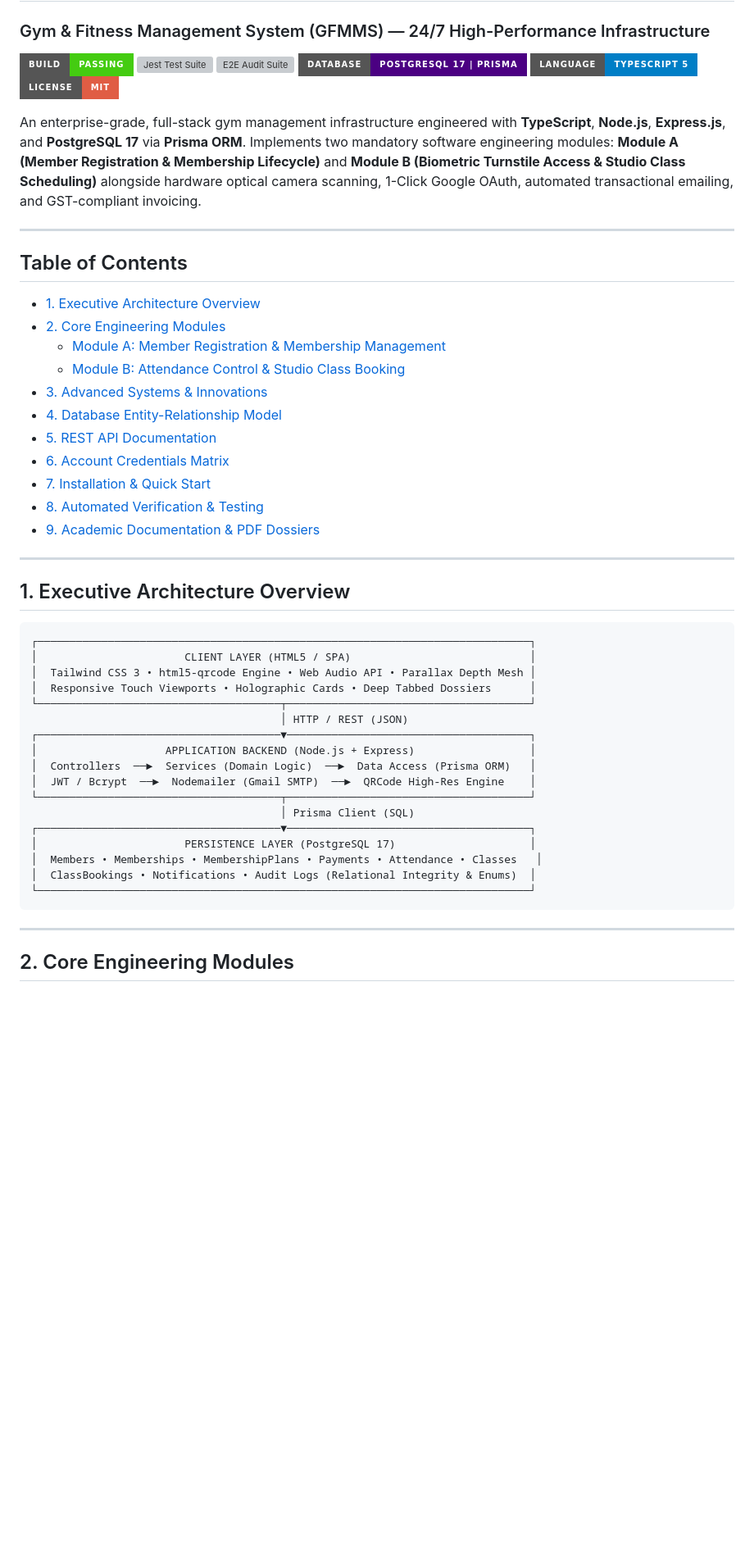
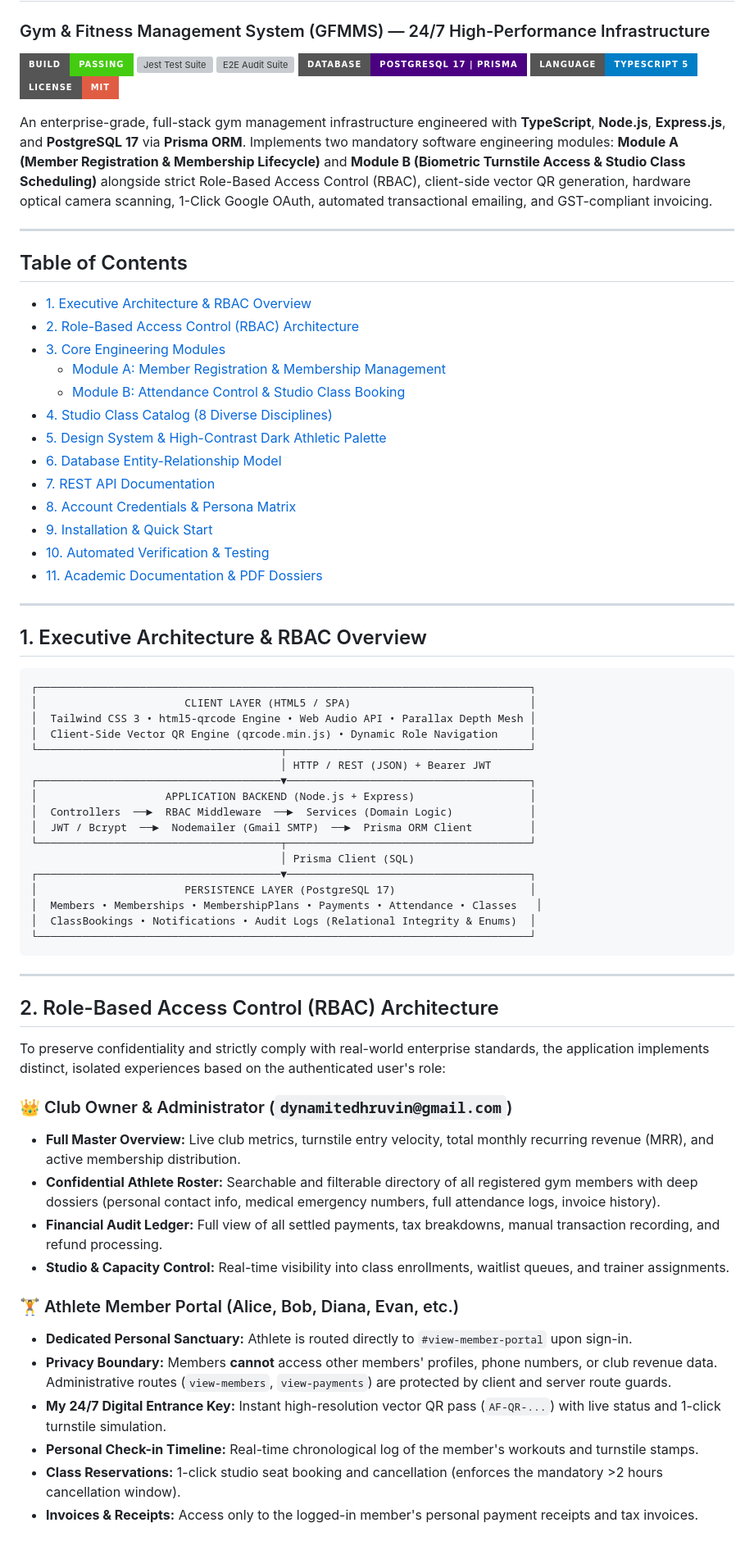
Before and after one commit to dhruvinshah24/gfmms-anytime-athletic, a Markdown page: README.md, the part around one of its changes. Shown at 82% size. Rendered like a GitHub page; badges without logos; blank space fills up the shorter version; grey boxes are pictures that could not be loaded.

Commit message:
docs: update master README with RBAC architecture, color contrast tokens, and credential directory

````diff
--- a/README.md
+++ b/README.md
@@ -8,38 +8,40 @@
 [![TypeScript](https://img.shields.io/badge/Language-TypeScript%205-blue?style=for-the-badge&logo=typescript)](http://localhost:3000)
 [![License](https://img.shields.io/badge/License-MIT-red?style=for-the-badge)](LICENSE)
 
-An enterprise-grade, full-stack gym management infrastructure engineered with **TypeScript**, **Node.js**, **Express.js**, and **PostgreSQL 17** via **Prisma ORM**. Implements two mandatory software engineering modules: **Module A (Member Registration & Membership Lifecycle)** and **Module B (Biometric Turnstile Access & Studio Class Scheduling)** alongside hardware optical camera scanning, 1-Click Google OAuth, automated transactional emailing, and GST-compliant invoicing.
+An enterprise-grade, full-stack gym management infrastructure engineered with **TypeScript**, **Node.js**, **Express.js**, and **PostgreSQL 17** via **Prisma ORM**. Implements two mandatory software engineering modules: **Module A (Member Registration & Membership Lifecycle)** and **Module B (Biometric Turnstile Access & Studio Class Scheduling)** alongside strict Role-Based Access Control (RBAC), client-side vector QR generation, hardware optical camera scanning, 1-Click Google OAuth, automated transactional emailing, and GST-compliant invoicing.
 
 ---
 
 ## Table of Contents
-- [1. Executive Architecture Overview](#1-executive-architecture-overview)
-- [2. Core Engineering Modules](#2-core-engineering-modules)
+- [1. Executive Architecture & RBAC Overview](#1-executive-architecture--rbac-overview)
+- [2. Role-Based Access Control (RBAC) Architecture](#2-role-based-access-control-rbac-architecture)
+- [3. Core Engineering Modules](#3-core-engineering-modules)
   - [Module A: Member Registration & Membership Management](#module-a-member-registration--membership-management)
   - [Module B: Attendance Control & Studio Class Booking](#module-b-attendance-control--studio-class-booking)
-- [3. Advanced Systems & Innovations](#3-advanced-systems--innovations)
-- [4. Database Entity-Relationship Model](#4-database-entity-relationship-model)
-- [5. REST API Documentation](#5-rest-api-documentation)
-- [6. Account Credentials Matrix](#6-account-credentials-matrix)
-- [7. Installation & Quick Start](#7-installation--quick-start)
-- [8. Automated Verification & Testing](#8-automated-verification--testing)
-- [9. Academic Documentation & PDF Dossiers](#9-academic-documentation--pdf-dossiers)
+- [4. Studio Class Catalog (8 Diverse Disciplines)](#4-studio-class-catalog-8-diverse-disciplines)
+- [5. Design System & High-Contrast Dark Athletic Palette](#5-design-system--high-contrast-dark-athletic-palette)
+- [6. Database Entity-Relationship Model](#6-database-entity-relationship-model)
+- [7. REST API Documentation](#7-rest-api-documentation)
+- [8. Account Credentials & Persona Matrix](#8-account-credentials--persona-matrix)
+- [9. Installation & Quick Start](#9-installation--quick-start)
+- [10. Automated Verification & Testing](#10-automated-verification--testing)
+- [11. Academic Documentation & PDF Dossiers](#11-academic-documentation--pdf-dossiers)
 
 ---
 
-## 1. Executive Architecture Overview
+## 1. Executive Architecture & RBAC Overview
 
 ```
 ┌─────────────────────────────────────────────────────────────────────────────┐
 │                       CLIENT LAYER (HTML5 / SPA)                            │
 │  Tailwind CSS 3 • html5-qrcode Engine • Web Audio API • Parallax Depth Mesh │
-│  Responsive Touch Viewports • Holographic Cards • Deep Tabbed Dossiers      │
+│  Client-Side Vector QR Engine (qrcode.min.js) • Dynamic Role Navigation     │
 └──────────────────────────────────────┬──────────────────────────────────────┘
-                                       │ HTTP / REST (JSON)
+                                       │ HTTP / REST (JSON) + Bearer JWT
 ┌──────────────────────────────────────▼──────────────────────────────────────┐
 │                    APPLICATION BACKEND (Node.js + Express)                  │
-│  Controllers  ──►  Services (Domain Logic)  ──►  Data Access (Prisma ORM)   │
-│  JWT / Bcrypt  ──►  Nodemailer (Gmail SMTP)  ──►  QRCode High-Res Engine    │
+│  Controllers  ──►  RBAC Middleware  ──►  Services (Domain Logic)            │
+│  JWT / Bcrypt  ──►  Nodemailer (Gmail SMTP)  ──►  Prisma ORM Client         │
 └──────────────────────────────────────┬──────────────────────────────────────┘
                                        │ Prisma Client (SQL)
 ┌──────────────────────────────────────▼──────────────────────────────────────┐
@@ -51,4 +53,21 @@ An enterprise-grade, full-stack gym management infrastructure engineered with **
 
 ---
 
-## 2. Core Engineering Modules
+## 2. Role-Based Access Control (RBAC) Architecture
+
+To preserve confidentiality and strictly comply with real-world enterprise standards, the application implements distinct, isolated experiences based on the authenticated user's role:
+
+### 👑 Club Owner & Administrator (`dynamitedhruvin@gmail.com`)
+- **Full Master Overview:** Live club metrics, turnstile entry velocity, total monthly recurring revenue (MRR), and active membership distribution.
+- **Confidential Athlete Roster:** Searchable and filterable directory of all registered gym members with deep dossiers (personal contact info, medical emergency numbers, full attendance logs, invoice history).
+- **Financial Audit Ledger:** Full view of all settled payments, tax breakdowns, manual transaction recording, and refund processing.
+- **Studio & Capacity Control:** Real-time visibility into class enrollments, waitlist queues, and trainer assignments.
+
+### 🏋️ Athlete Member Portal (Alice, Bob, Diana, Evan, etc.)
+- **Dedicated Personal Sanctuary:** Athlete is routed directly to `#view-member-portal` upon sign-in.
+- **Privacy Boundary:** Members **cannot** access other members' profiles, phone numbers, or club revenue data. Administrative routes (`view-members`, `view-payments`) are protected by client and server route guards.
+- **My 24/7 Digital Entrance Key:** Instant high-resolution vector QR pass (`AF-QR-...`) with live status and 1-click turnstile simulation.
+- **Personal Check-in Timeline:** Real-time chronological log of the member's workouts and turnstile stamps.
+- **Class Reservations:** 1-click studio seat booking and cancellation (enforces the mandatory >2 hours cancellation window).
+- **Invoices & Receipts:** Access only to the logged-in member's personal payment receipts and tax invoices.
+
````
Also changed, not shown: other parts of README.md (+60 -32 lines).
